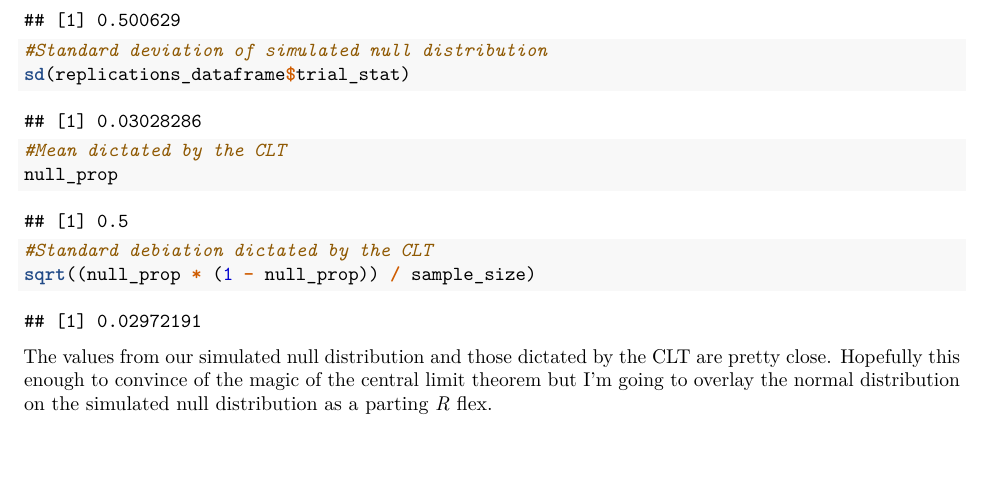
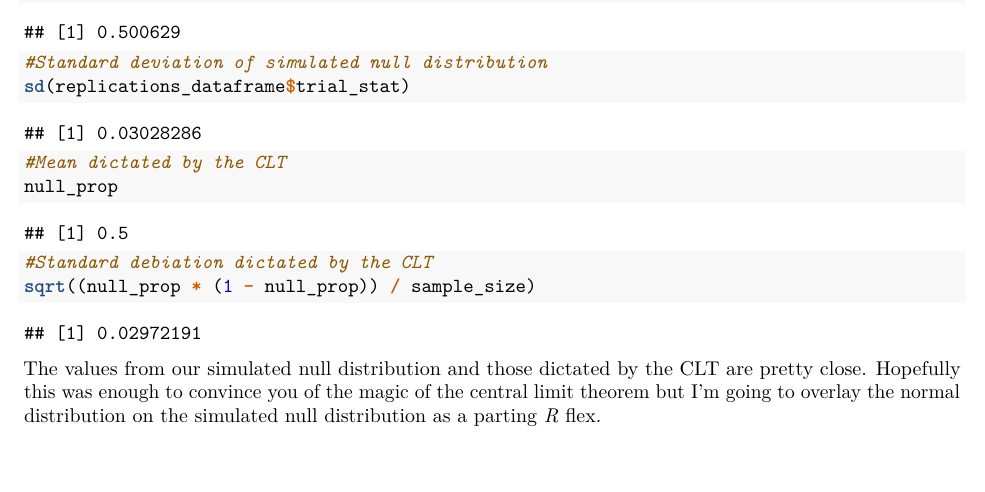
Before and after one commit to bryanjonas/MA256-AY21-1, an R Markdown document (Lesson 5 Companion.Rmd): part of page 5 of 6, cut so that both start at the same text. Rendered offline with R 4.5, knitr and Pandoc, then LaTeX, with nearby package versions; code that draws random numbers runs with fixed seeds of ours.

Commit message:
Small grammar changes.

````diff
--- a/Lesson 5 Companion.Rmd
+++ b/Lesson 5 Companion.Rmd
@@ -153,7 +153,7 @@ sqrt((null_prop * (1 - null_prop)) / sample_size)
 
 ```
 
-The values from our simulated null distribution and those dictated by the CLT are pretty close. Hopefully this enough to convince of the magic of the central limit theorem but I'm going to overlay the normal distribution on the simulated null distribution as a parting *R* flex.
+The values from our simulated null distribution and those dictated by the CLT are pretty close. Hopefully this was enough to convince you of the magic of the central limit theorem but I'm going to overlay the normal distribution on the simulated null distribution as a parting *R* flex.
 ```{r}
 #Standard debiation dictated by the CLT
 CLT_sd = sqrt((null_prop * (1 - null_prop)) / sample_size)
````
Also changed, not shown: Lesson-5-Companion.pdf.
